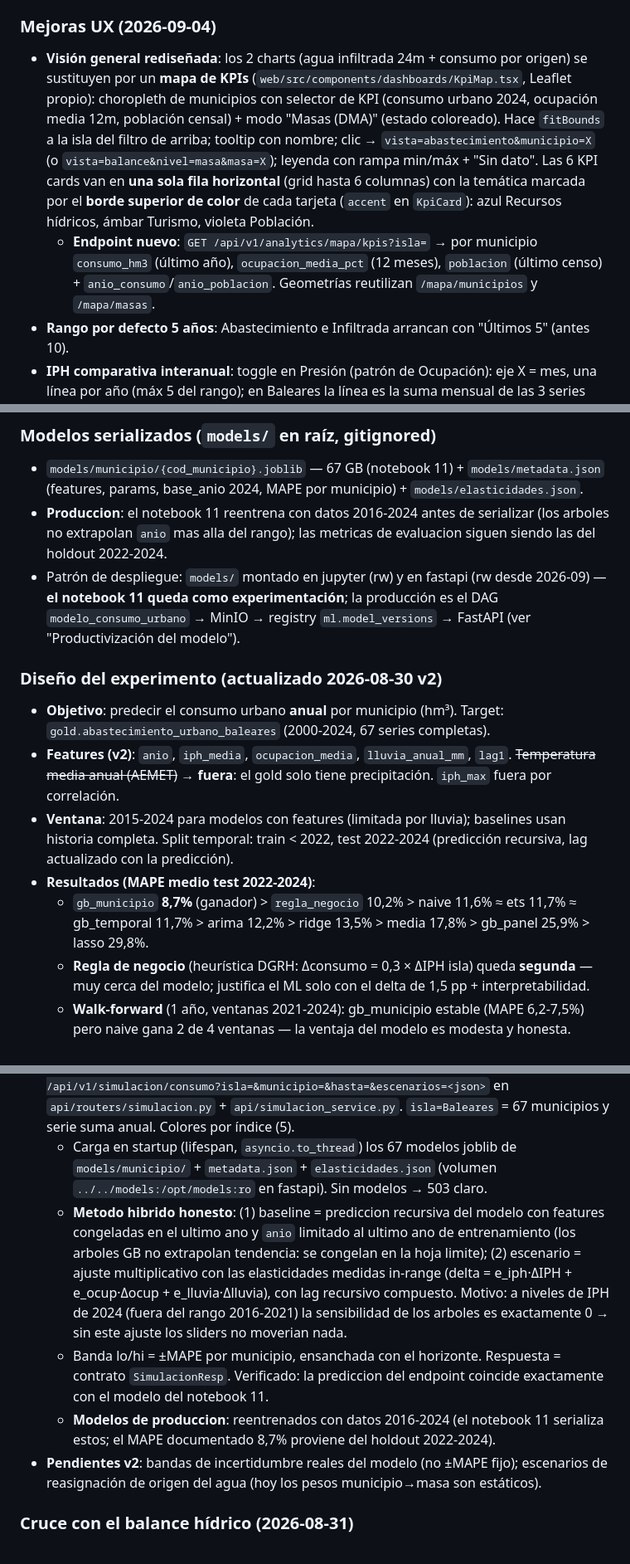
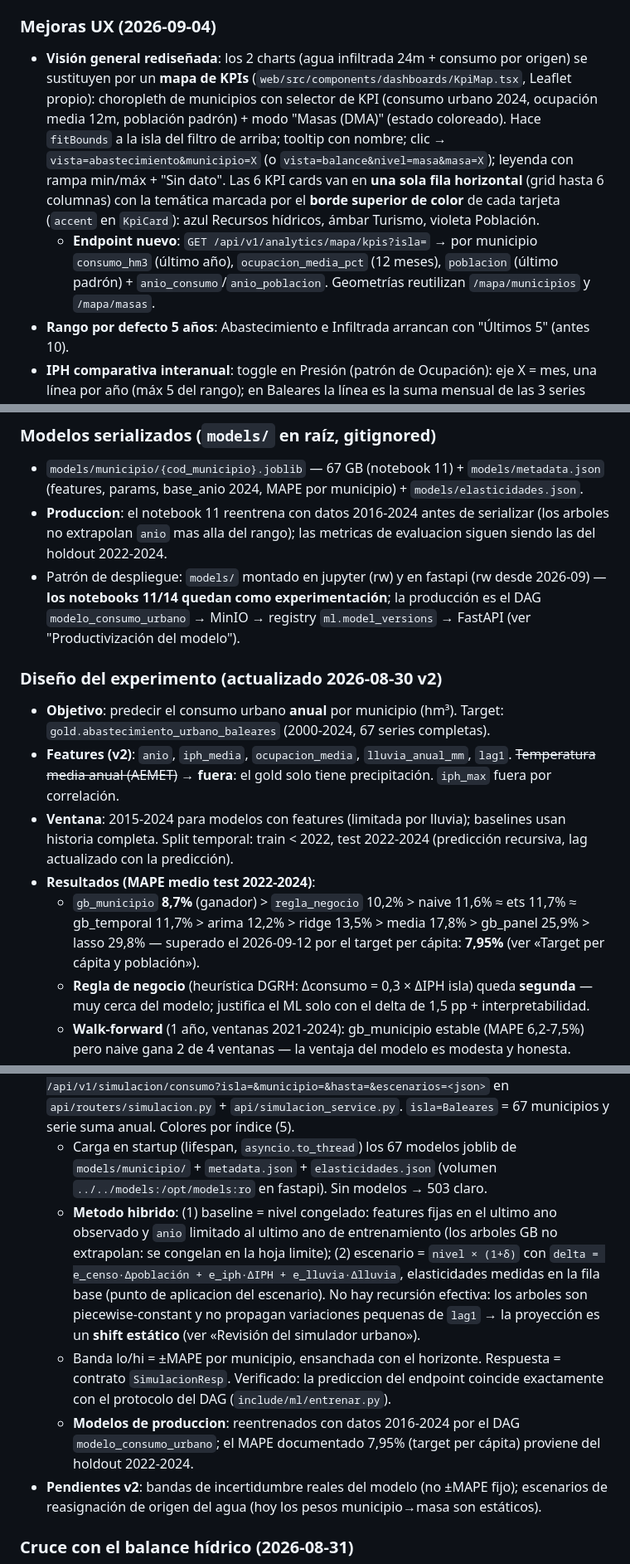
Before and after one commit to Luisbp27/pladi, a Markdown page: memoria.md, 3 parts joined by grey strips. Shown at 83% size. Rendered like a GitHub page.

Commit message:
docs: memoria.md alineada con la revisión del simulador 2026-09-12

```diff
--- a/memoria.md
+++ b/memoria.md
@@ -431,8 +431,8 @@ Los municipios/provincias SIEMPRE se conforman con `public.municipio`/`public.pr
 
 ### Mejoras UX (2026-09-04)
 
-- **Visión general rediseñada**: los 2 charts (agua infiltrada 24m + consumo por origen) se sustituyen por un **mapa de KPIs** (`web/src/components/dashboards/KpiMap.tsx`, Leaflet propio): choropleth de municipios con selector de KPI (consumo urbano 2024, ocupación media 12m, población censal) + modo "Masas (DMA)" (estado coloreado). Hace `fitBounds` a la isla del filtro de arriba; tooltip con nombre; clic → `vista=abastecimiento&municipio=X` (o `vista=balance&nivel=masa&masa=X`); leyenda con rampa min/máx + "Sin dato". Las 6 KPI cards van en **una sola fila horizontal** (grid hasta 6 columnas) con la temática marcada por el **borde superior de color** de cada tarjeta (`accent` en `KpiCard`): azul Recursos hídricos, ámbar Turismo, violeta Población.
-  - **Endpoint nuevo**: `GET /api/v1/analytics/mapa/kpis?isla=` → por municipio `consumo_hm3` (último año), `ocupacion_media_pct` (12 meses), `poblacion` (último censo) + `anio_consumo`/`anio_poblacion`. Geometrías reutilizan `/mapa/municipios` y `/mapa/masas`.
+- **Visión general rediseñada**: los 2 charts (agua infiltrada 24m + consumo por origen) se sustituyen por un **mapa de KPIs** (`web/src/components/dashboards/KpiMap.tsx`, Leaflet propio): choropleth de municipios con selector de KPI (consumo urbano 2024, ocupación media 12m, población padrón) + modo "Masas (DMA)" (estado coloreado). Hace `fitBounds` a la isla del filtro de arriba; tooltip con nombre; clic → `vista=abastecimiento&municipio=X` (o `vista=balance&nivel=masa&masa=X`); leyenda con rampa min/máx + "Sin dato". Las 6 KPI cards van en **una sola fila horizontal** (grid hasta 6 columnas) con la temática marcada por el **borde superior de color** de cada tarjeta (`accent` en `KpiCard`): azul Recursos hídricos, ámbar Turismo, violeta Población.
+  - **Endpoint nuevo**: `GET /api/v1/analytics/mapa/kpis?isla=` → por municipio `consumo_hm3` (último año), `ocupacion_media_pct` (12 meses), `poblacion` (último padrón) + `anio_consumo`/`anio_poblacion`. Geometrías reutilizan `/mapa/municipios` y `/mapa/masas`.
 - **Rango por defecto 5 años**: Abastecimiento e Infiltrada arrancan con "Últimos 5" (antes 10).
 - **IPH comparativa interanual**: toggle en Presión (patrón de Ocupación): eje X = mes, una línea por año (máx 5 del rango); en Baleares la línea es la suma mensual de las 3 series NUTS.
 - **Leyendas de charts**: componente `ChartLegend` (`ui.tsx`, pills con punto de color/línea/discontinua + nombre) sustituye al `<Legend>` de Recharts en Infiltrada, Abastecimiento, Presión (agrupando IPH sólido + población discontinua por isla), Ocupación, Balance (con umbrales 0.8/1.0) y ResultadosSimulacion (histórico + escenarios; barras de estado).
@@ -501,7 +501,7 @@ notebooks/
 
 - `models/municipio/{cod_municipio}.joblib` — 67 GB (notebook 11) + `models/metadata.json` (features, params, base_anio 2024, MAPE por municipio) + `models/elasticidades.json`.
 - **Produccion**: el notebook 11 reentrena con datos 2016-2024 antes de serializar (los arboles no extrapolan `anio` mas alla del rango); las metricas de evaluacion siguen siendo las del holdout 2022-2024.
-- Patrón de despliegue: `models/` montado en jupyter (rw) y en fastapi (rw desde 2026-09) — **el notebook 11 queda como experimentación**; la producción es el DAG `modelo_consumo_urbano` → MinIO → registry `ml.model_versions` → FastAPI (ver "Productivización del modelo").
+- Patrón de despliegue: `models/` montado en jupyter (rw) y en fastapi (rw desde 2026-09) — **los notebooks 11/14 quedan como experimentación**; la producción es el DAG `modelo_consumo_urbano` → MinIO → registry `ml.model_versions` → FastAPI (ver "Productivización del modelo").
 
 ### Diseño del experimento (actualizado 2026-08-30 v2)
 
@@ -509,7 +509,7 @@ notebooks/
 - **Features (v2)**: `anio`, `iph_media`, `ocupacion_media`, `lluvia_anual_mm`, `lag1`. ~~Temperatura media anual (AEMET)~~ → **fuera**: el gold solo tiene precipitación. `iph_max` fuera por correlación.
 - **Ventana**: 2015-2024 para modelos con features (limitada por lluvia); baselines usan historia completa. Split temporal: train < 2022, test 2022-2024 (predicción recursiva, lag actualizado con la predicción).
 - **Resultados (MAPE medio test 2022-2024)**:
-  - `gb_municipio` **8,7%** (ganador) > `regla_negocio` 10,2% > naive 11,6% ≈ ets 11,7% ≈ gb_temporal 11,7% > arima 12,2% > ridge 13,5% > media 17,8% > gb_panel 25,9% > lasso 29,8%.
+  - `gb_municipio` **8,7%** (ganador) > `regla_negocio` 10,2% > naive 11,6% ≈ ets 11,7% ≈ gb_temporal 11,7% > arima 12,2% > ridge 13,5% > media 17,8% > gb_panel 25,9% > lasso 29,8% — superado el 2026-09-12 por el target per cápita: **7,95%** (ver «Target per cápita y población»).
   - **Regla de negocio** (heurística DGRH: Δconsumo = 0,3 × ΔIPH isla) queda **segunda** — muy cerca del modelo; justifica el ML solo con el delta de 1,5 pp + interpretabilidad.
   - **Walk-forward** (1 año, ventanas 2021-2024): gb_municipio estable (MAPE 6,2-7,5%) pero naive gana 2 de 4 ventanas — la ventaja del modelo es modesta y honesta.
   - **Elasticidades reales** (14_interpretabilidad, perturbación ±10%): IPH **0,093**, ocupación **≈0**, lluvia **−0,017** — el consumo es muy inercial (lag1 domina el SHAP). Estas cifras estaban cableadas al mock de /simulacion (sustituidas el 2026-09-12, ver «Revisión del simulador urbano»).
@@ -535,9 +535,9 @@ notebooks/
 - **Mock**: `PUBLIC_SIMULACION_MOCK=true` → `web/src/lib/simulacionMock.ts` (opt-in para desarrollo sin API; el historico es real vía `fetchAbastecimiento`; soporta Baleares). Elasticidades reales cableadas. `ESCENARIO_COLORS` 5 colores (igual que el backend).
 - **API real (implementada 2026-08-30, Baleares 2026-08-31)**: `GET /api/v1/simulacion/consumo?isla=&municipio=&hasta=&escenarios=<json>` en `api/routers/simulacion.py` + `api/simulacion_service.py`. `isla=Baleares` = 67 municipios y serie suma anual. Colores por índice (5).
   - Carga en startup (lifespan, `asyncio.to_thread`) los 67 modelos joblib de `models/municipio/` + `metadata.json` + `elasticidades.json` (volumen `../../models:/opt/models:ro` en fastapi). Sin modelos → 503 claro.
-  - **Metodo hibrido honesto**: (1) baseline = prediccion recursiva del modelo con features congeladas en el ultimo ano y `anio` limitado al ultimo ano de entrenamiento (los arboles GB no extrapolan tendencia: se congelan en la hoja limite); (2) escenario = ajuste multiplicativo con las elasticidades medidas in-range (delta = e_iph·ΔIPH + e_ocup·Δocup + e_lluvia·Δlluvia), con lag recursivo compuesto. Motivo: a niveles de IPH de 2024 (fuera del rango 2016-2021) la sensibilidad de los arboles es exactamente 0 → sin este ajuste los sliders no moverian nada.
-  - Banda lo/hi = ±MAPE por municipio, ensanchada con el horizonte. Respuesta = contrato `SimulacionResp`. Verificado: la prediccion del endpoint coincide exactamente con el modelo del notebook 11.
-  - **Modelos de produccion**: reentrenados con datos 2016-2024 (el notebook 11 serializa estos; el MAPE documentado 8,7% proviene del holdout 2022-2024).
+  - **Metodo hibrido**: (1) baseline = nivel congelado: features fijas en el ultimo ano observado y `anio` limitado al ultimo ano de entrenamiento (los arboles GB no extrapolan: se congelan en la hoja limite); (2) escenario = `nivel × (1+δ)` con `delta = e_censo·Δpoblación + e_iph·ΔIPH + e_lluvia·Δlluvia`, elasticidades medidas en la fila base (punto de aplicacion del escenario). No hay recursión efectiva: los arboles son piecewise-constant y no propagan variaciones pequenas de `lag1` → la proyección es un **shift estático** (ver «Revisión del simulador urbano»).
+  - Banda lo/hi = ±MAPE por municipio, ensanchada con el horizonte. Respuesta = contrato `SimulacionResp`. Verificado: la prediccion del endpoint coincide exactamente con el protocolo del DAG (`include/ml/entrenar.py`).
+  - **Modelos de produccion**: reentrenados con datos 2016-2024 por el DAG `modelo_consumo_urbano`; el MAPE documentado 7,95% (target per cápita) proviene del holdout 2022-2024.
 - **Pendientes v2**: bandas de incertidumbre reales del modelo (no ±MAPE fijo); escenarios de reasignación de origen del agua (hoy los pesos municipio→masa son estáticos).
 
 ### Cruce con el balance hídrico (2026-08-31)
```
Also changed, not shown: other parts of memoria.md (+3 -3 lines).
